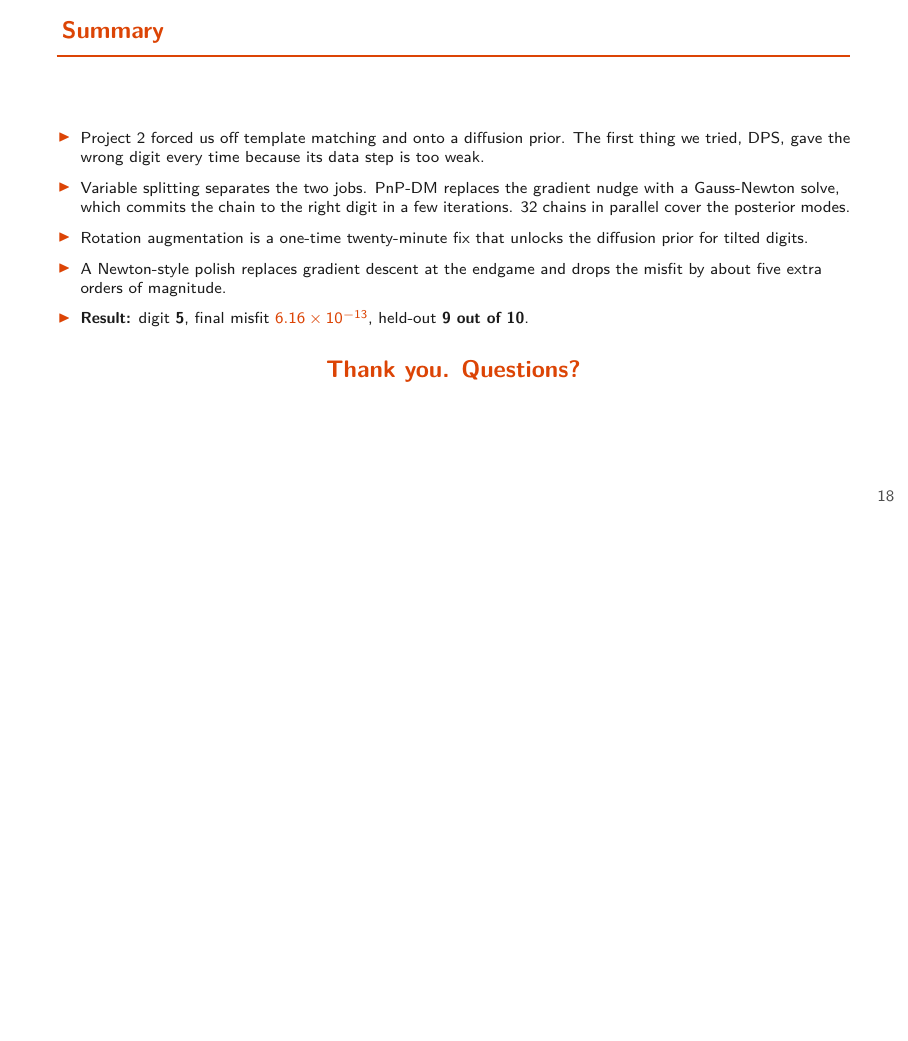
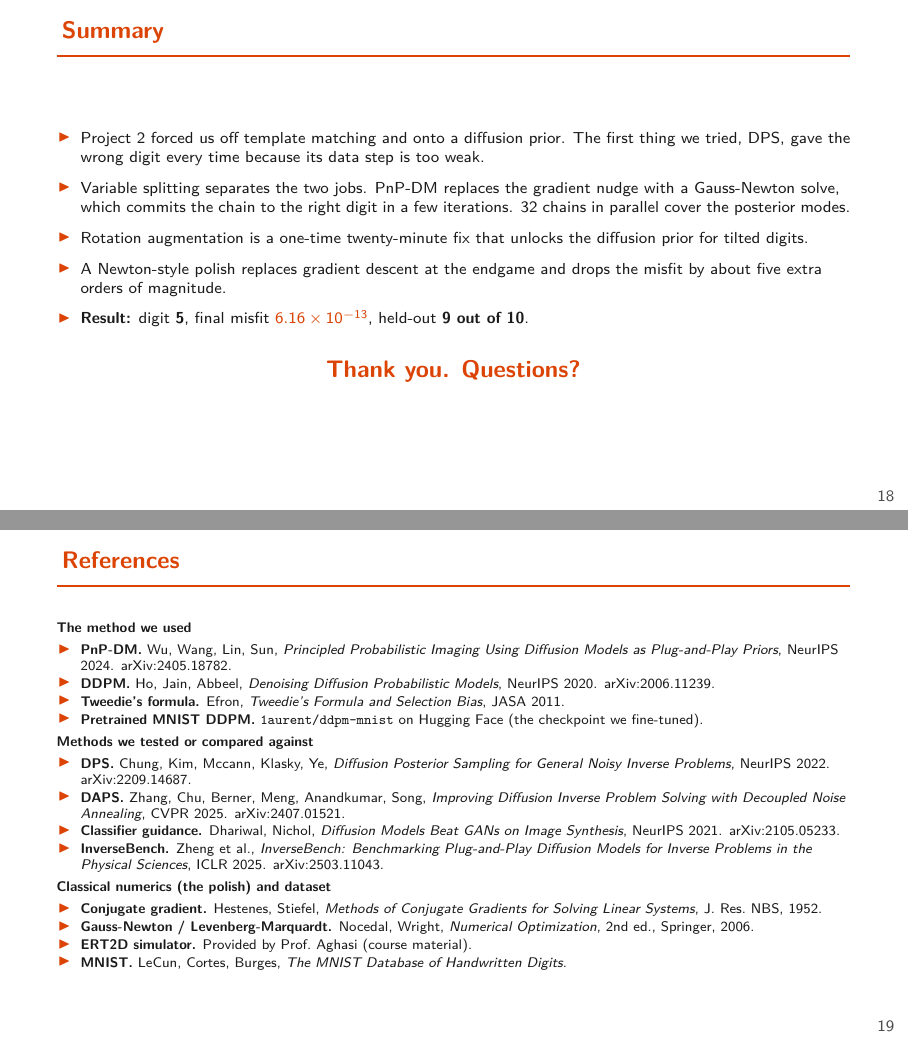
Before and after one commit to TWhit229/ai539-ert-digit-recovery, LaTeX slides (Project2_Submission/Project2_CompetitionTalk.tex): page 18 of 18 before the commit and pages 18 and 19 of 19 after it, the two joined at a grey line, the shorter picture padded with empty space. The pictures show the PDF file Project2_Submission/Project2_CompetitionTalk.pdf that the author committed with the source.

Commit message:
Talk: add references slide as final slide
Three groups: methods we used (PnP-DM, DDPM, Tweedie, the pretrained
checkpoint we fine-tuned), methods we tested against (DPS, DAPS,
classifier guidance, InverseBench), and classical numerics (CG,
Gauss-Newton) plus the dataset and the ERT2D simulator.

```diff
--- a/Project2_Submission/Project2_CompetitionTalk.tex
+++ b/Project2_Submission/Project2_CompetitionTalk.tex
@@ -533,4 +533,48 @@ data step do all the work.}
 \end{center}
 \end{frame}
 
+%==============================================================
+\begin{frame}{References}
+\scriptsize
+
+\textbf{The method we used}
+\begin{itemize}\itemsep=1pt
+\item \textbf{PnP-DM.} Wu, Wang, Lin, Sun, \emph{Principled Probabilistic
+Imaging Using Diffusion Models as Plug-and-Play Priors}, NeurIPS 2024.
+arXiv:2405.18782.
+\item \textbf{DDPM.} Ho, Jain, Abbeel, \emph{Denoising Diffusion
+Probabilistic Models}, NeurIPS 2020. arXiv:2006.11239.
+\item \textbf{Tweedie's formula.} Efron, \emph{Tweedie's Formula and
+Selection Bias}, JASA 2011.
+\item \textbf{Pretrained MNIST DDPM.} \texttt{1aurent/ddpm-mnist} on
+Hugging Face (the checkpoint we fine-tuned).
+\end{itemize}
+
+\textbf{Methods we tested or compared against}
+\begin{itemize}\itemsep=1pt
+\item \textbf{DPS.} Chung, Kim, Mccann, Klasky, Ye, \emph{Diffusion
+Posterior Sampling for General Noisy Inverse Problems}, NeurIPS 2022.
+arXiv:2209.14687.
+\item \textbf{DAPS.} Zhang, Chu, Berner, Meng, Anandkumar, Song,
+\emph{Improving Diffusion Inverse Problem Solving with Decoupled Noise
+Annealing}, CVPR 2025. arXiv:2407.01521.
+\item \textbf{Classifier guidance.} Dhariwal, Nichol, \emph{Diffusion
+Models Beat GANs on Image Synthesis}, NeurIPS 2021. arXiv:2105.05233.
+\item \textbf{InverseBench.} Zheng et al., \emph{InverseBench: Benchmarking
+Plug-and-Play Diffusion Models for Inverse Problems in the Physical
+Sciences}, ICLR 2025. arXiv:2503.11043.
+\end{itemize}
+
+\textbf{Classical numerics (the polish) and dataset}
+\begin{itemize}\itemsep=1pt
+\item \textbf{Conjugate gradient.} Hestenes, Stiefel, \emph{Methods of
+Conjugate Gradients for Solving Linear Systems}, J.~Res.~NBS, 1952.
+\item \textbf{Gauss-Newton / Levenberg-Marquardt.} Nocedal, Wright,
+\emph{Numerical Optimization}, 2nd ed., Springer, 2006.
+\item \textbf{ERT2D simulator.} Provided by Prof.~Aghasi (course material).
+\item \textbf{MNIST.} LeCun, Cortes, Burges, \emph{The MNIST Database of
+Handwritten Digits}.
+\end{itemize}
+\end{frame}
+
 \end{document}
```
Also changed, not shown: Project2_Submission/Project2_CompetitionTalk.pdf.
